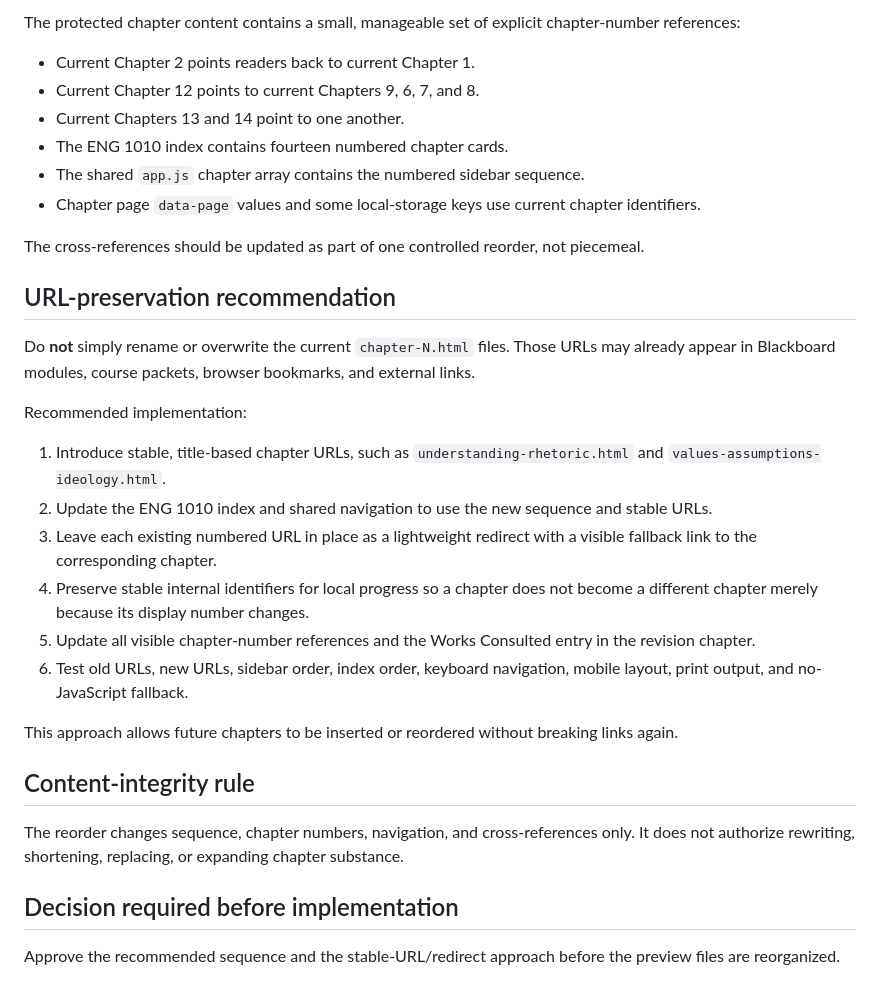
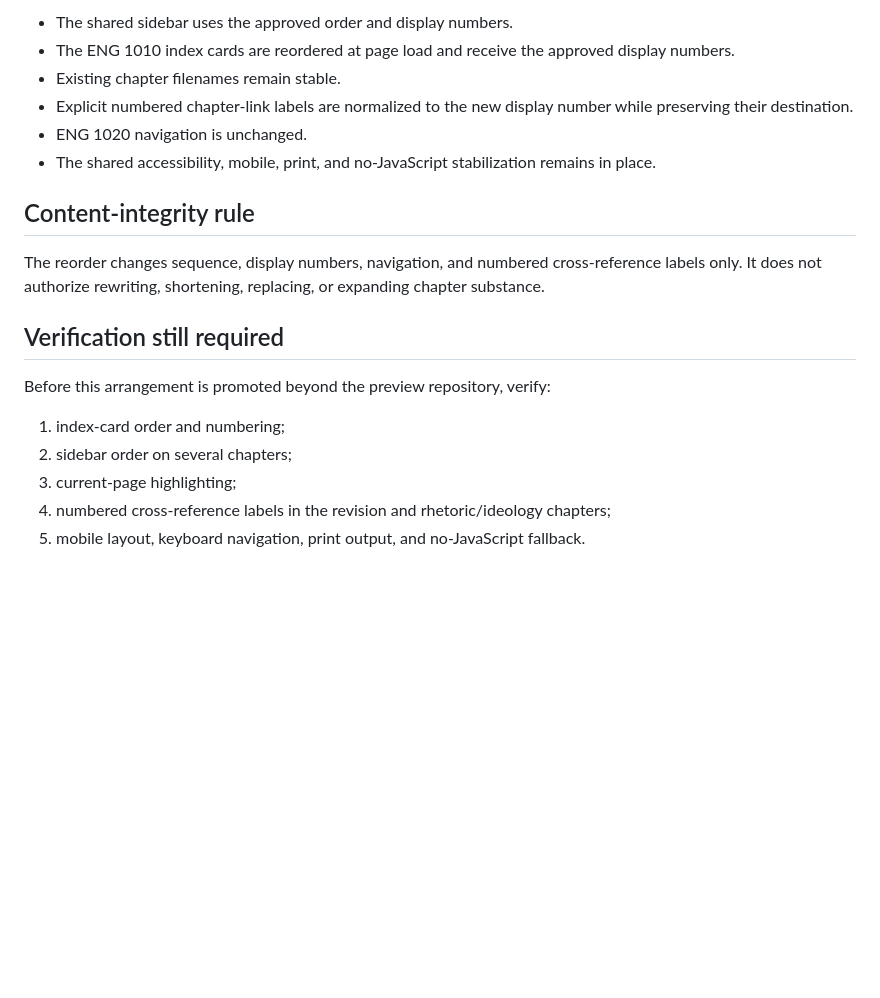
Before and after one commit to JacksonMc3092/ScholarsCompassPreviews, a Markdown page: ENG1010-CHAPTER-ORDER-REVIEW.md, the part around one of its changes. Rendered like a GitHub page; blank space fills up the shorter version.

```diff
--- a/ENG1010-CHAPTER-ORDER-REVIEW.md
+++ b/ENG1010-CHAPTER-ORDER-REVIEW.md
@@ -52,34 +52,21 @@ Placing rhetoric and values early gives students a framework for understanding w
 
-The protected chapter content contains a small, manageable set of explicit chapter-number references:
-
-- Current Chapter 2 points readers back to current Chapter 1.
-- Current Chapter 12 points to current Chapters 9, 6, 7, and 8.
-- Current Chapters 13 and 14 point to one another.
-- The ENG 1010 index contains fourteen numbered chapter cards.
-- The shared `app.js` chapter array contains the numbered sidebar sequence.
-- Chapter page `data-page` values and some local-storage keys use current chapter identifiers.
-
-The cross-references should be updated as part of one controlled reorder, not piecemeal.
-
-## URL-preservation recommendation
-
-Do **not** simply rename or overwrite the current `chapter-N.html` files. Those URLs may already appear in Blackboard modules, course packets, browser bookmarks, and external links.
-
-Recommended implementation:
-
-1. Introduce stable, title-based chapter URLs, such as `understanding-rhetoric.html` and `values-assumptions-ideology.html`.
-2. Update the ENG 1010 index and shared navigation to use the new sequence and stable URLs.
-3. Leave each existing numbered URL in place as a lightweight redirect with a visible fallback link to the corresponding chapter.
-4. Preserve stable internal identifiers for local progress so a chapter does not become a different chapter merely because its display number changes.
-5. Update all visible chapter-number references and the Works Consulted entry in the revision chapter.
-6. Test old URLs, new URLs, sidebar order, index order, keyboard navigation, mobile layout, print output, and no-JavaScript fallback.
-
-This approach allows future chapters to be inserted or reordered without breaking links again.
+- The shared sidebar uses the approved order and display numbers.
+- The ENG 1010 index cards are reordered at page load and receive the approved display numbers.
+- Existing chapter filenames remain stable.
+- Explicit numbered chapter-link labels are normalized to the new display number while preserving their destination.
+- ENG 1020 navigation is unchanged.
+- The shared accessibility, mobile, print, and no-JavaScript stabilization remains in place.
 
 ## Content-integrity rule
 
-The reorder changes sequence, chapter numbers, navigation, and cross-references only. It does not authorize rewriting, shortening, replacing, or expanding chapter substance.
+The reorder changes sequence, display numbers, navigation, and numbered cross-reference labels only. It does not authorize rewriting, shortening, replacing, or expanding chapter substance.
 
-## Decision required before implementation
+## Verification still required
 
-Approve the recommended sequence and the stable-URL/redirect approach before the preview files are reorganized.
+Before this arrangement is promoted beyond the preview repository, verify:
+
+1. index-card order and numbering;
+2. sidebar order on several chapters;
+3. current-page highlighting;
+4. numbered cross-reference labels in the revision and rhetoric/ideology chapters;
+5. mobile layout, keyboard navigation, print output, and no-JavaScript fallback.
```
Also changed, not shown: other parts of ENG1010-CHAPTER-ORDER-REVIEW.md (+33 -33 lines).
